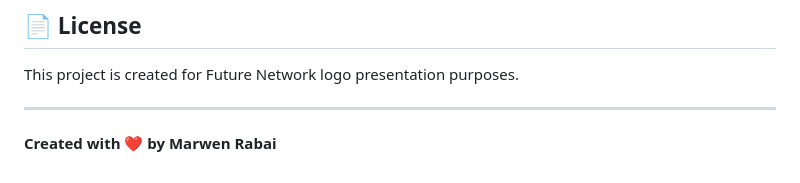
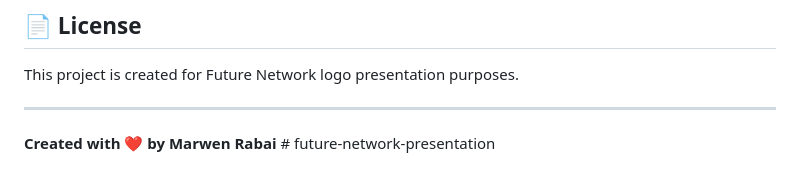
Before and after one commit to Marwenrb/future-network-presentation, a Markdown page: README.md, the part around the change. GitHub-like rendering.

```diff
--- a/README.md
+++ b/README.md
@@ -135,4 +135,4 @@ This project is created for Future Network logo presentation purposes.
 
 ---
 
-**Created with ❤️ by Marwen Rabai**
+**Created with ❤️ by Marwen Rabai** # future-network-presentation
```
